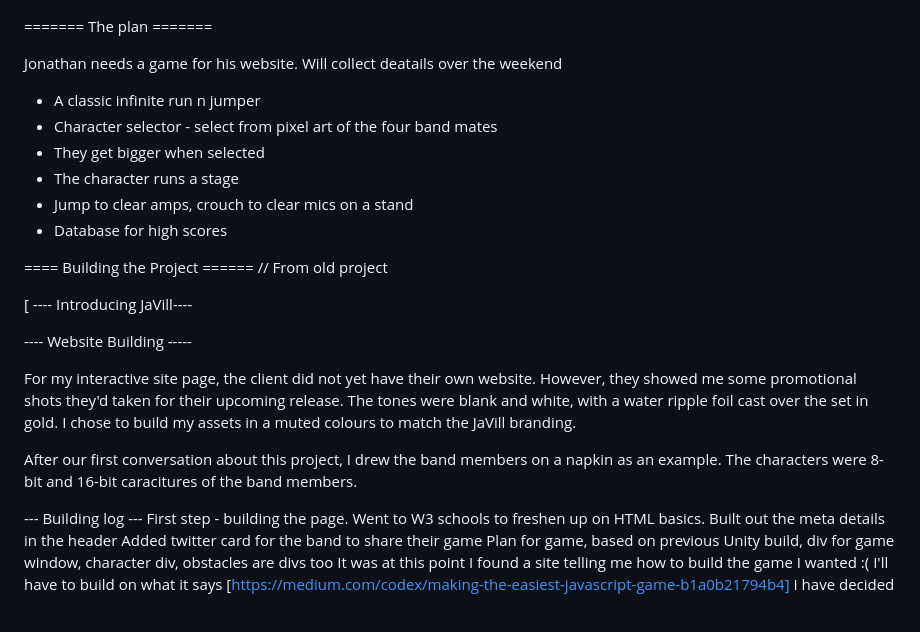
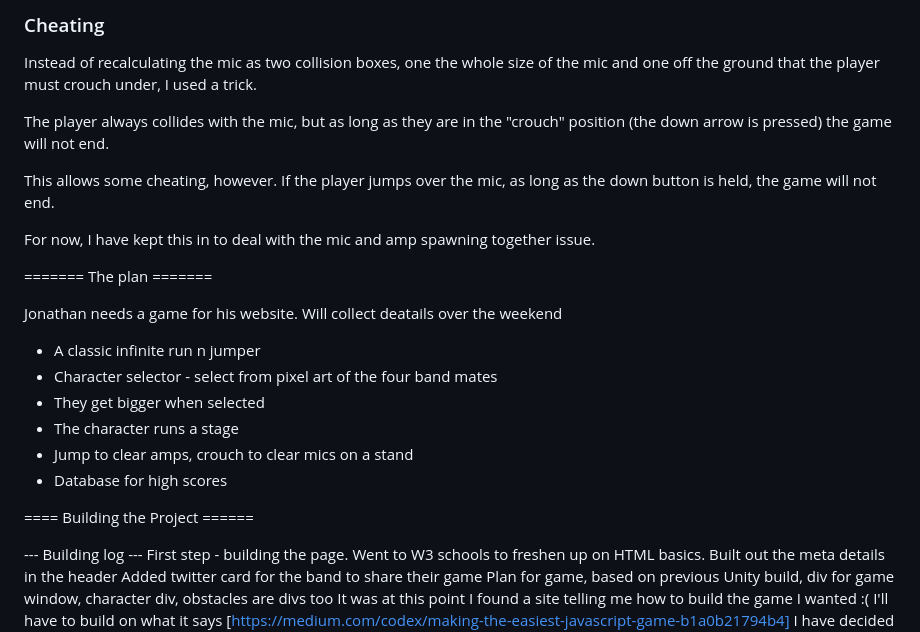
Before and after one commit to carlalennon/portfolio-project-2-jumper, a Markdown page: README.md, the part around the change printed below. Rendered like a GitHub page.

Commit message:
Continue readme

```diff
--- a/README.md
+++ b/README.md
@@ -60,3 +111,12 @@ I also added a media query, so that when the screen width is small enough the fo
+### Cheating
+
+Instead of recalculating the mic as two collision boxes, one the whole size of the mic and one off the ground that the player must crouch under, I used a trick.
+
+The player always collides with the mic, but as long as they are in the "crouch" position (the down arrow is pressed) the game will not end.
+
+This allows some cheating, however. If the player jumps over the mic, as long as the down button is held, the game will not end.
+
+For now, I have kept this in to deal with the mic and amp spawning together issue.
 
 ======= The plan =======
 
@@ -71,16 +131,9 @@ Jonathan needs a game for his website. Will collect deatails over the weekend
 * Database for high scores
 
 ==== Building the Project ======
-// From old project
-
-[ ---- Introducing JaVill----
 
 
----- Website Building -----
 
-For my interactive site page, the client did not yet have their own website. However, they showed me some promotional shots they'd taken for their upcoming release. The tones were blank and white, with a water ripple foil cast over the set in gold. I chose to build my assets in a muted colours to match the JaVill branding.
-
-After our first conversation about this project, I drew the band members on a napkin as an example. The characters were 8-bit and 16-bit caracitures of the band members.
 
 --- Building log ---
 First step - building the page. Went to W3 schools to freshen up on HTML basics.
```
Also changed, not shown: other parts of README.md (+53 -2 lines), assets/images/spr-obstacle-amp-temp-export.png (added), assets/images/spr-obstacle-amp.png (added), assets/images/spr-obstacle-mic-temp.png (added), assets/images/spr-obstacle-mic.png.
